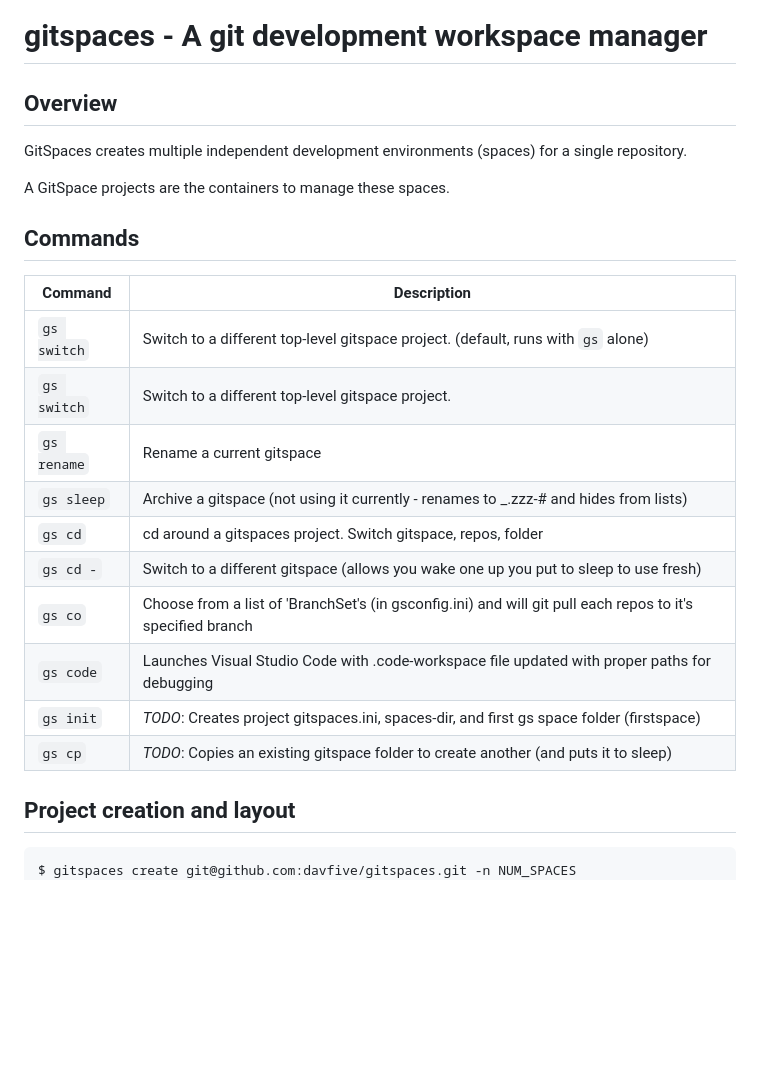
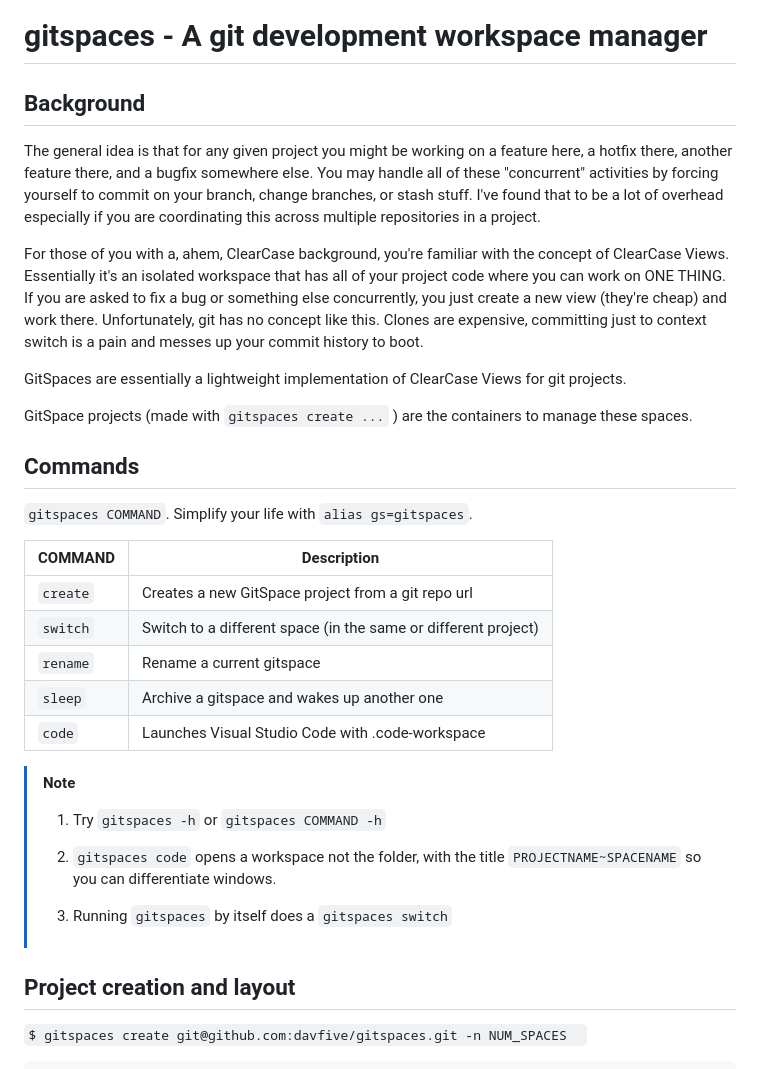
Before and after one commit to davfive/gitspaces, a Markdown page: README.md, the part around the change printed below. GitHub-like rendering; blank space fills up the shorter version.

````diff
--- a/README.md
+++ b/README.md
@@ -2,33 +2,40 @@
 
 # gitspaces - A git development workspace manager
 
-## Overview
+## Background
 
-GitSpaces creates multiple independent development environments (spaces) for a single repository.
+The general idea is that for any given project you might be working on a feature here, a hotfix there, another feature there, and a bugfix somewhere else. You may handle all of these "concurrent" activities by forcing yourself to commit on your branch, change branches, or stash stuff. I've found that to be a lot of overhead especially if you are coordinating this across multiple repositories in a project.
 
-A GitSpace projects are the containers to manage these spaces.
+For those of you with a, ahem, ClearCase background, you're familiar with the concept of ClearCase Views. Essentially it's an isolated workspace that has all of your project code where you can work on ONE THING. If you are asked to fix a bug or something else concurrently, you just create a new view (they're cheap) and work there. Unfortunately, git has no concept
+like this. Clones are expensive, committing just to context switch is a pain and messes up your commit history to boot.
+
+GitSpaces are essentially a lightweight implementation of ClearCase Views for git projects.
+
+GitSpace projects (made with `gitspaces create ...` ) are the containers to manage these spaces.
 
 ## Commands
+`gitspaces COMMAND`. Simplify your life with `alias gs=gitspaces`.
 
+COMMAND  | Description
+---------|------------------------
+`create` | Creates a new GitSpace project from a git repo url
+`switch` | Switch to a different space (in the same or different project)
+`rename` | Rename a current gitspace
+`sleep`  | Archive a gitspace and wakes up another one
+`code`   | Launches Visual Studio Code with .code-workspace
 
-Command     | Description
-------------|------------------------
-`gs switch` | Switch to a different top-level gitspace project. (default, runs with `gs` alone)
-`gs switch` | Switch to a different top-level gitspace project.
-`gs rename` | Rename a current gitspace
-`gs sleep`  | Archive a gitspace (not using it currently - renames to _.zzz-# and hides from lists)
-`gs cd`     | cd around a gitspaces project. Switch gitspace, repos, folder
-`gs cd -`   | Switch to a different gitspace (allows you wake one up you put to sleep to use fresh)
-`gs co`     | Choose from a list of 'BranchSet's (in gsconfig.ini) and will git pull each repos to it's specified branch
-`gs code`   | Launches Visual Studio Code with .code-workspace file updated with proper paths for debugging
-`gs init`   | _TODO_: Creates project gitspaces.ini, spaces-dir, and first gs space folder (firstspace)
-`gs cp`     | _TODO_: Copies an existing gitspace folder to create another (and puts it to sleep)
-
-
+> [!NOTE]
+> 1. Try `gitspaces -h` or `gitspaces COMMAND -h`
+>
+> 2. `gitspaces code` opens a workspace not the folder, with the title `PROJECTNAME~SPACENAME` so you can differentiate windows.
+>
+> 3. Running `gitspaces` by itself does a `gitspaces switch`
 
 ## Project creation and layout
+`$ gitspaces create git@github.com:davfive/gitspaces.git -n NUM_SPACES
+`
+
 ```
-$ gitspaces create git@github.com:davfive/gitspaces.git -n NUM_SPACES
 ~/.../projects
  └── project-a
      ├── __GITSPACES_PROJECT__
````
Also changed, not shown: other parts of README.md (+12 -101 lines).
